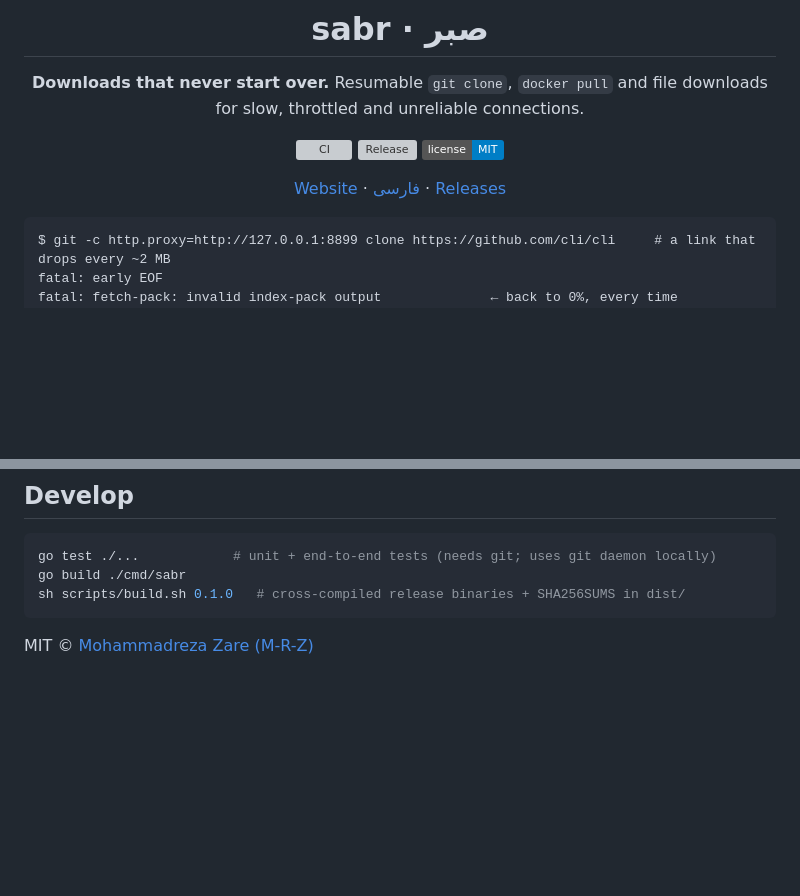
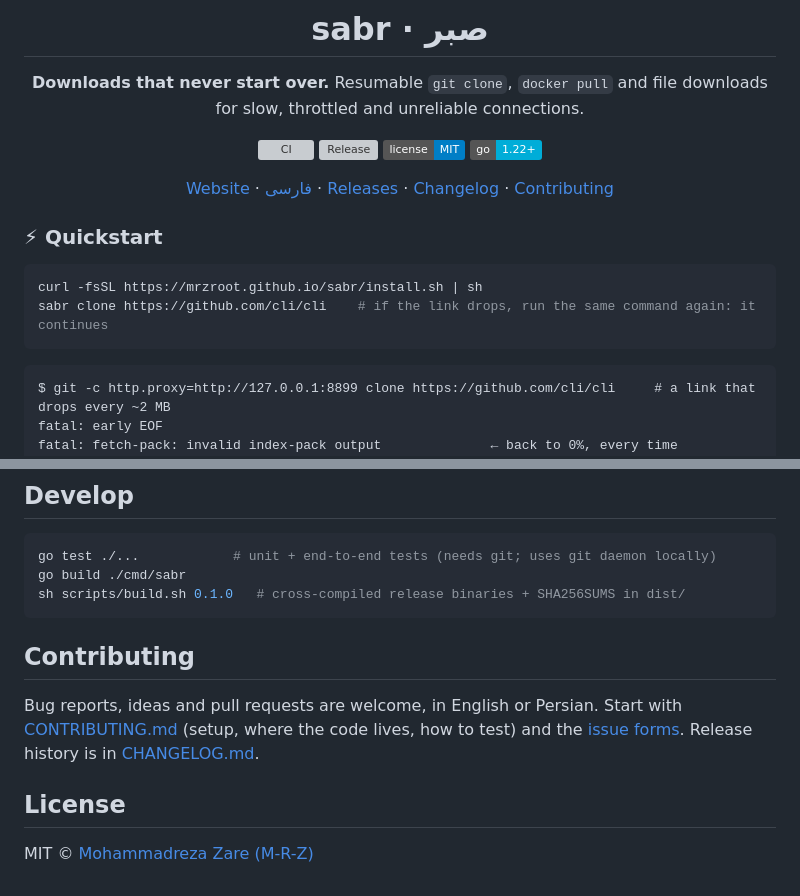
Before and after one commit to mrzroot/sabr, a Markdown page: README.md, 2 parts joined by grey strips. Drawn GitHub-style; badges without logos; blank space fills up the shorter version; grey boxes are pictures that could not be loaded.

Commit message:
README: quick start, contributing and license sections, so a first-time visitor finds install, help and terms without scrolling the whole page

````diff
--- a/README.md
+++ b/README.md
@@ -10,10 +10,18 @@ Resumable `git clone`, `docker pull` and file downloads for slow, throttled and
 [![CI](https://github.com/mrzroot/sabr/actions/workflows/ci.yml/badge.svg)](https://github.com/mrzroot/sabr/actions/workflows/ci.yml)
 [![Release](https://img.shields.io/github/v/release/mrzroot/sabr)](https://github.com/mrzroot/sabr/releases)
 [![License: MIT](https://img.shields.io/badge/license-MIT-blue)](LICENSE)
+![Go 1.22+](https://img.shields.io/badge/go-1.22%2B-00ADD8)
 
-[Website](https://mrzroot.github.io/sabr/) · [فارسی](README.fa.md) · [Releases](https://github.com/mrzroot/sabr/releases)
+[Website](https://mrzroot.github.io/sabr/) · [فارسی](README.fa.md) · [Releases](https://github.com/mrzroot/sabr/releases) · [Changelog](CHANGELOG.md) · [Contributing](CONTRIBUTING.md)
 
 </div>
+
+### ⚡ Quickstart
+
+```sh
+curl -fsSL https://mrzroot.github.io/sabr/install.sh | sh
+sabr clone https://github.com/cli/cli    # if the link drops, run the same command again: it continues
+```
 
 ```text
 $ git -c http.proxy=http://127.0.0.1:8899 clone https://github.com/cli/cli     # a link that drops every ~2 MB
@@ -181,4 +189,12 @@ go build ./cmd/sabr
 sh scripts/build.sh 0.1.0   # cross-compiled release binaries + SHA256SUMS in dist/
 ```
 
+## Contributing
+
+Bug reports, ideas and pull requests are welcome, in English or Persian. Start with
+[CONTRIBUTING.md](CONTRIBUTING.md) (setup, where the code lives, how to test) and the
+[issue forms](https://github.com/mrzroot/sabr/issues/new/choose). Release history is in [CHANGELOG.md](CHANGELOG.md).
+
+## License
+
 MIT © [Mohammadreza Zare (M-R-Z)](https://github.com/mrzroot)
````
